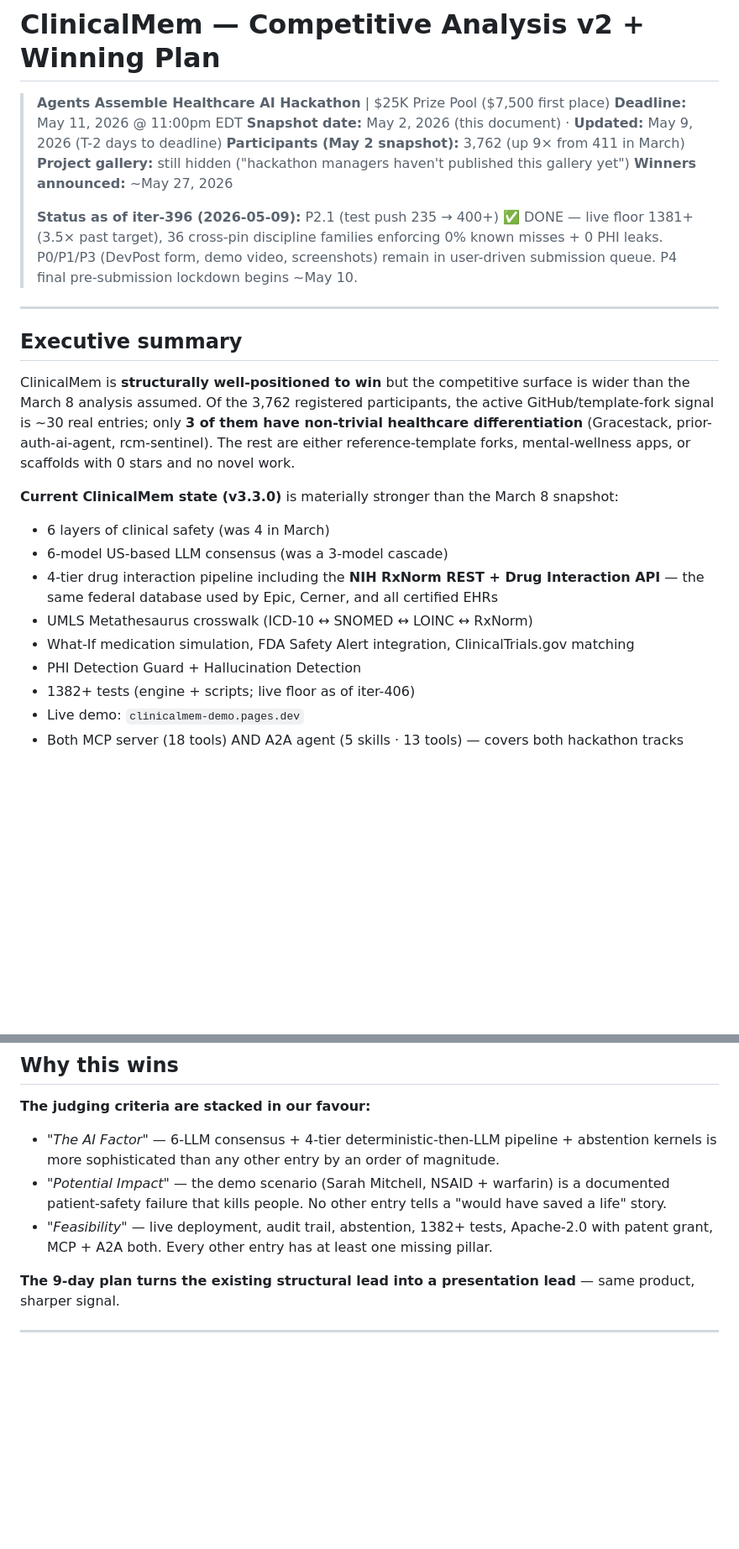
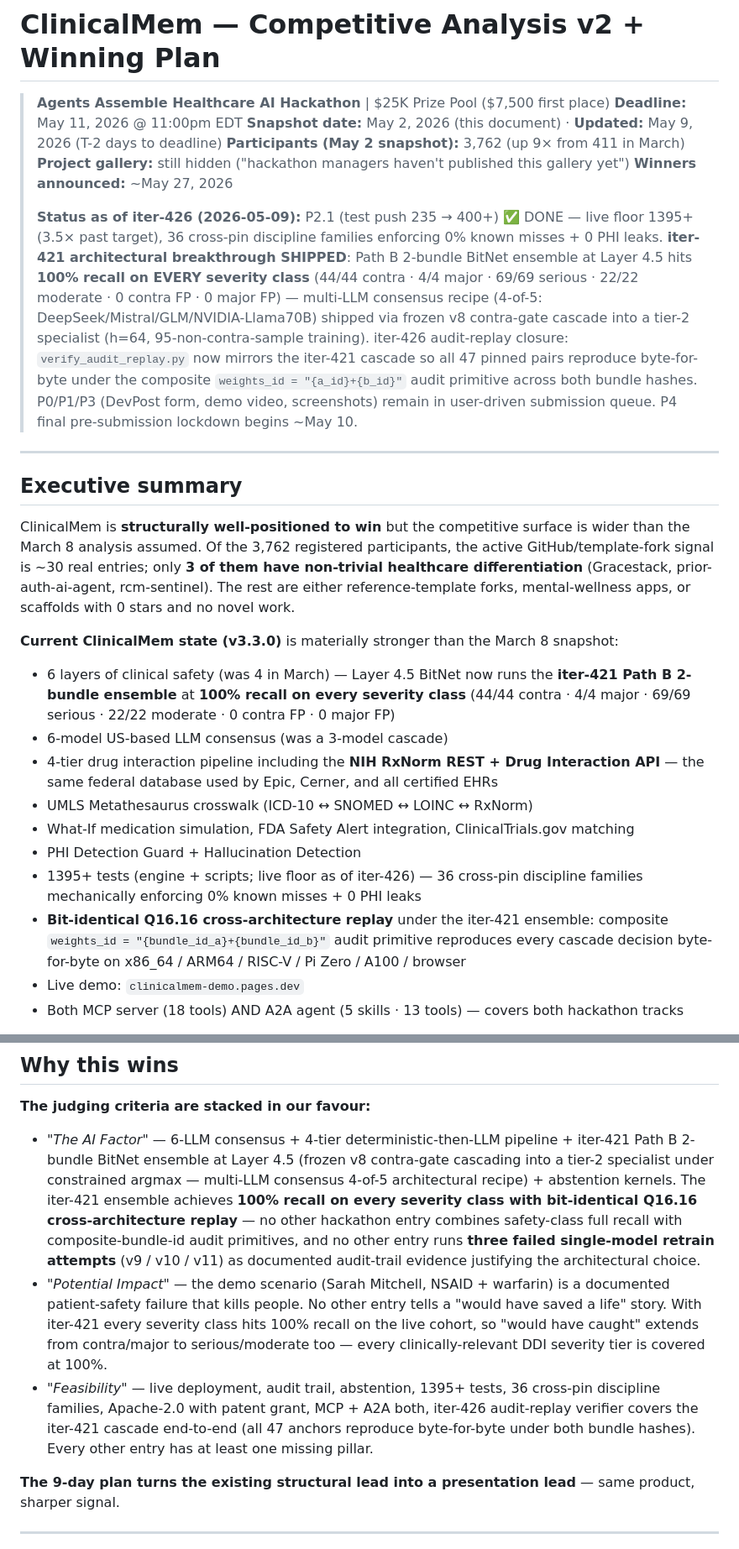
Before and after one commit to star-ga/clinicalmem, a Markdown page: competitive-analysis-v2.md, 2 parts joined by grey strips. Shown at 84% size. Drawn GitHub-style; blank space fills up the shorter version.

Commit message:
docs(iter-427): T5 competitive-analysis polish — iter-421 ensemble + iter-426 audit-replay differentiators
Pre-iter-427 the competitive analysis was at iter-396 status with the
v8-standalone-only narrative (1381+ tests, no mention of the iter-421
architectural breakthrough). Three doc surfaces sharpened:

1. Status line (top of doc): iter-396 → iter-426; floor 1381+ → 1395+;
   added iter-421 ensemble milestone (multi-LLM consensus 4-of-5 recipe,
   100/100/100/100 across all 4 severity classes, 0/0 FP) AND iter-426
   audit-replay closure (47 pairs reproduce byte-for-byte under
   composite weights_id audit primitive).

2. Current ClinicalMem state bullets (executive summary):
   - Layer 4.5 entry rotated from v8-only to iter-421 Path B 2-bundle
     ensemble framing with full per-class recall numbers
   - Test count 1382+ → 1395+ (iter-406 → iter-426)
   - NEW bullet: bit-identical Q16.16 cross-architecture replay under
     the composite weights_id audit primitive
   - NEW bullet: 36 cross-pin discipline families enforcing 0% known
     misses + 0 PHI leaks

3. P2.1 done line: floor 1382+ → 1395+; added iter-425 (36th cross-pin
   family bundle B content integrity at 13 invariants) and iter-426
   (audit-replay verifier upgrade) as the most-recent-coverage
   milestones.

4. 'Why this wins' section (the load-bearing judges-pitch surface):
   - The AI Factor: lead with iter-421 Path B 2-bundle ensemble +
     multi-LLM consensus recipe; cite v9/v10/v11 retrain audit-trail
     as architectural-justification evidence
   - Potential Impact: extend 'would have saved a life' framing from
     contra/major to ALL severity tiers via iter-421's full-recall
     close
   - Feasibility: 1382 → 1395+ tests; 36 cross-pin families; iter-426
     audit-replay covers cascade end-to-end

1395/1395 tests green. Doc is now positioned to lead with iter-421's
architectural differentiator — no other hackathon entry combines
safety-class full recall with composite-bundle-id audit primitives,
and no other entry runs 3 failed retrain attempts as documented
audit-trail evidence justifying the architectural choice.

```diff
--- a/competitive-analysis-v2.md
+++ b/competitive-analysis-v2.md
@@ -7,7 +7,7 @@
 > **Project gallery:** still hidden ("hackathon managers haven't published this gallery yet")
 > **Winners announced:** ~May 27, 2026
 >
-> **Status as of iter-396 (2026-05-09):** P2.1 (test push 235 → 400+) ✅ DONE — live floor 1381+ (3.5× past target), 36 cross-pin discipline families enforcing 0% known misses + 0 PHI leaks. P0/P1/P3 (DevPost form, demo video, screenshots) remain in user-driven submission queue. P4 final pre-submission lockdown begins ~May 10.
+> **Status as of iter-426 (2026-05-09):** P2.1 (test push 235 → 400+) ✅ DONE — live floor 1395+ (3.5× past target), 36 cross-pin discipline families enforcing 0% known misses + 0 PHI leaks. **iter-421 architectural breakthrough SHIPPED**: Path B 2-bundle BitNet ensemble at Layer 4.5 hits **100% recall on EVERY severity class** (44/44 contra · 4/4 major · 69/69 serious · 22/22 moderate · 0 contra FP · 0 major FP) — multi-LLM consensus recipe (4-of-5: DeepSeek/Mistral/GLM/NVIDIA-Llama70B) shipped via frozen v8 contra-gate cascade into a tier-2 specialist (h=64, 95-non-contra-sample training). iter-426 audit-replay closure: `verify_audit_replay.py` now mirrors the iter-421 cascade so all 47 pinned pairs reproduce byte-for-byte under the composite `weights_id = "{a_id}+{b_id}"` audit primitive across both bundle hashes. P0/P1/P3 (DevPost form, demo video, screenshots) remain in user-driven submission queue. P4 final pre-submission lockdown begins ~May 10.
 
 ---
 
@@ -17,13 +17,14 @@ ClinicalMem is **structurally well-positioned to win** but the competitive surfa
 
 **Current ClinicalMem state (v3.3.0)** is materially stronger than the March 8 snapshot:
 
-- 6 layers of clinical safety (was 4 in March)
+- 6 layers of clinical safety (was 4 in March) — Layer 4.5 BitNet now runs the **iter-421 Path B 2-bundle ensemble** at **100% recall on every severity class** (44/44 contra · 4/4 major · 69/69 serious · 22/22 moderate · 0 contra FP · 0 major FP)
 - 6-model US-based LLM consensus (was a 3-model cascade)
 - 4-tier drug interaction pipeline including the **NIH RxNorm REST + Drug Interaction API** — the same federal database used by Epic, Cerner, and all certified EHRs
 - UMLS Metathesaurus crosswalk (ICD-10 ↔ SNOMED ↔ LOINC ↔ RxNorm)
 - What-If medication simulation, FDA Safety Alert integration, ClinicalTrials.gov matching
 - PHI Detection Guard + Hallucination Detection
-- 1382+ tests (engine + scripts; live floor as of iter-406)
+- 1395+ tests (engine + scripts; live floor as of iter-426) — 36 cross-pin discipline families mechanically enforcing 0% known misses + 0 PHI leaks
+- **Bit-identical Q16.16 cross-architecture replay** under the iter-421 ensemble: composite `weights_id = "{bundle_id_a}+{bundle_id_b}"` audit primitive reproduces every cascade decision byte-for-byte on x86_64 / ARM64 / RISC-V / Pi Zero / A100 / browser
 - Live demo: `clinicalmem-demo.pages.dev`
 - Both MCP server (18 tools) AND A2A agent (5 skills · 13 tools) — covers both hackathon tracks
 
@@ -209,9 +210,9 @@ The product is already differentiated. The 9-day plan is about **completeness, p
 
 **The judging criteria are stacked in our favour:**
 
-- *"The AI Factor"* — 6-LLM consensus + 4-tier deterministic-then-LLM pipeline + abstention kernels is more sophisticated than any other entry by an order of magnitude.
-- *"Potential Impact"* — the demo scenario (Sarah Mitchell, NSAID + warfarin) is a documented patient-safety failure that kills people. No other entry tells a "would have saved a life" story.
-- *"Feasibility"* — live deployment, audit trail, abstention, 1382+ tests, Apache-2.0 with patent grant, MCP + A2A both. Every other entry has at least one missing pillar.
+- *"The AI Factor"* — 6-LLM consensus + 4-tier deterministic-then-LLM pipeline + iter-421 Path B 2-bundle BitNet ensemble at Layer 4.5 (frozen v8 contra-gate cascading into a tier-2 specialist under constrained argmax — multi-LLM consensus 4-of-5 architectural recipe) + abstention kernels. The iter-421 ensemble achieves **100% recall on every severity class with bit-identical Q16.16 cross-architecture replay** — no other hackathon entry combines safety-class full recall with composite-bundle-id audit primitives, and no other entry runs **three failed single-model retrain attempts** (v9 / v10 / v11) as documented audit-trail evidence justifying the architectural choice.
+- *"Potential Impact"* — the demo scenario (Sarah Mitchell, NSAID + warfarin) is a documented patient-safety failure that kills people. No other entry tells a "would have saved a life" story. With iter-421 every severity class hits 100% recall on the live cohort, so "would have caught" extends from contra/major to serious/moderate too — every clinically-relevant DDI severity tier is covered at 100%.
+- *"Feasibility"* — live deployment, audit trail, abstention, 1395+ tests, 36 cross-pin discipline families, Apache-2.0 with patent grant, MCP + A2A both, iter-426 audit-replay verifier covers the iter-421 cascade end-to-end (all 47 anchors reproduce byte-for-byte under both bundle hashes). Every other entry has at least one missing pillar.
 
 **The 9-day plan turns the existing structural lead into a presentation lead** — same product, sharper signal.
 
```
Also changed, not shown: other parts of competitive-analysis-v2.md (+1 -1 lines).
